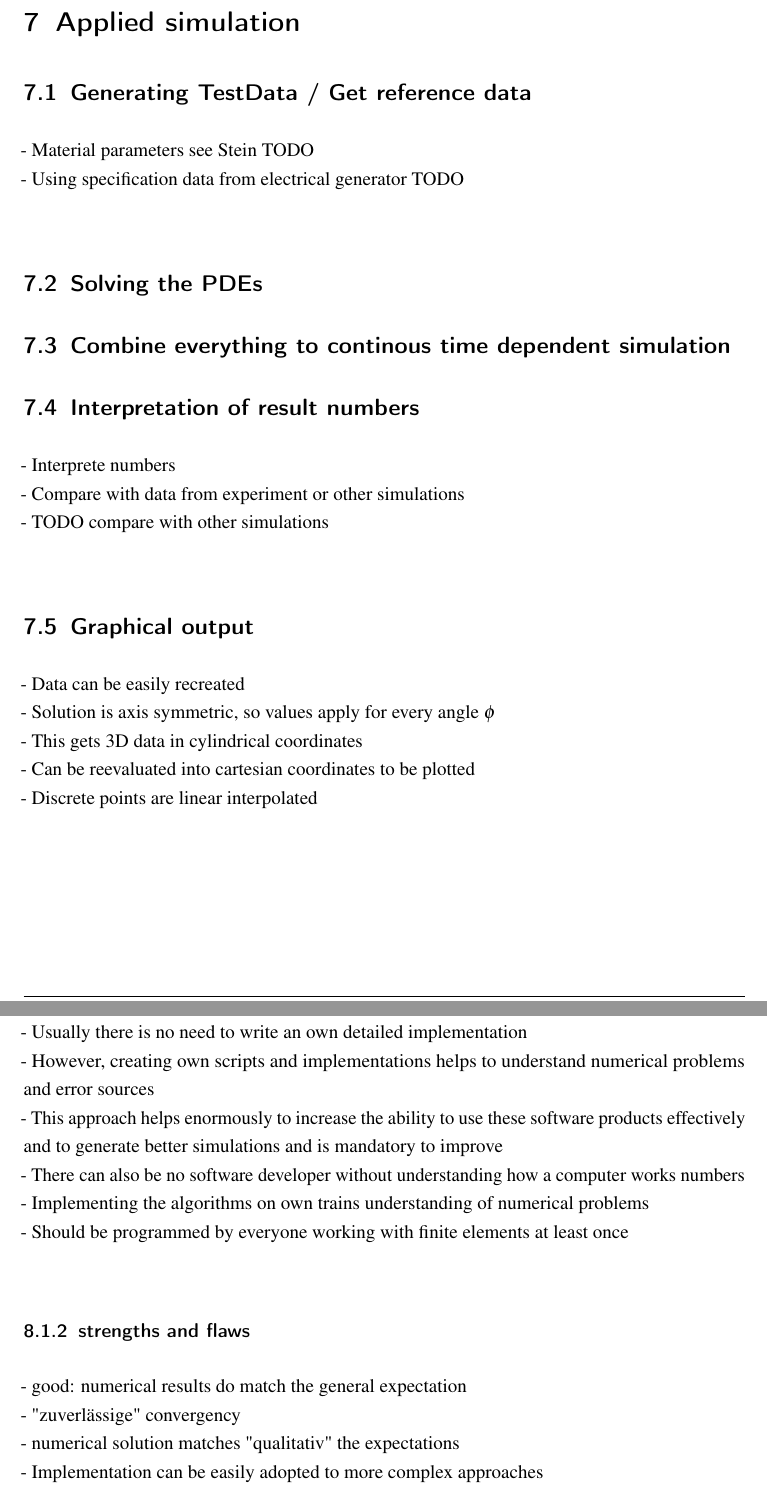
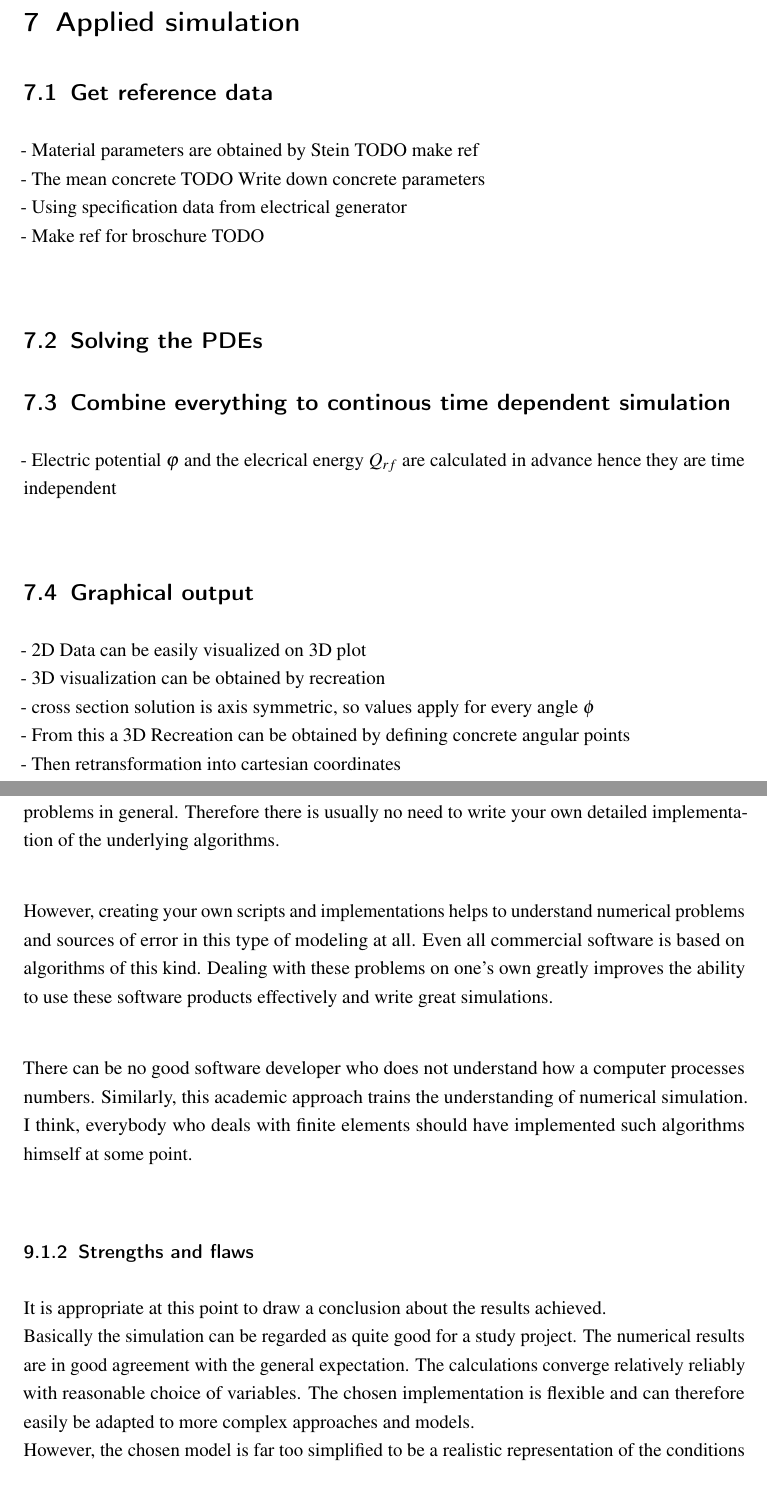
Before and after one commit to CrixxMadine/RFASimulation, a LaTeX document (ProjectReport/LaTeX/Main.tex, which reads ProjectReport/LaTeX/Praeambel.tex): two parts of pages 24 and 25 of 28 before the commit and two parts of pages 23 and 30 of 33 after it, joined at a grey line, cut so that both start at the same text. Compiled offline with pdfLaTeX.

Commit message:
Added numerical results section and added pictures
Refined ending section

```diff
--- a/ProjectReport/LaTeX/Main.tex
+++ b/ProjectReport/LaTeX/Main.tex
@@ -645,19 +635,23 @@ See Skript Numerik 2 Kroeger, after some take make a smaller or larger time step
 - This particular solution might have its obvious flaws, but gets pretty good results in practise \\
 
 
+
+
+% < Section 7 Applied simulation >
+
+
 \section{Applied simulation}
-\subsection{Generating TestData / Get reference data}
-- Material parameters see Stein TODO \\
-- Using specification data from electrical generator TODO \\
+\subsection{Get reference data}
+- Material parameters are obtained by Stein TODO make ref \\
+- The mean concrete TODO Write down concrete parameters \\
+- Using specification data from electrical generator \\
+- Make ref for broschure TODO \\
 
 \subsection{Solving the PDEs}
 
 \subsection{Combine everything to continous time dependent simulation}
+- Electric potential $\varphi$ and the elecrical energy $Q_{rf}$ are calculated in advance hence they are time independent \\
 
-\subsection{Interpretation of result numbers}
-- Interprete numbers \\
-- Compare with data from experiment or other simulations \\
-- TODO compare with other simulations \\
 
 %\section{Programming technologies}
 %
@@ -680,10 +674,11 @@ See Skript Numerik 2 Kroeger, after some take make a smaller or larger time step
 
 
 \subsection{Graphical output}
-- Data can be easily recreated \\
-- Solution is axis symmetric, so values apply for every angle $\phi$ \\
-- This gets 3D data in cylindrical coordinates \\
-- Can be reevaluated into cartesian coordinates to be plotted \\
-- Discrete points are linear interpolated \\
+- 2D Data can be easily visualized on 3D plot \\
+- 3D visualization can be obtained by recreation \\
+- cross section solution is axis symmetric, so values apply for every angle $\phi$ \\
+- From this a 3D Recreation can be obtained by defining concrete angular points \\
+- Then retransformation into cartesian coordinates \\
+- Plot on 3D geometry with color gradient to visualize differences in result data \\
 
 
@@ -697,19 +765,16 @@ See Skript Numerik 2 Kroeger, after some take make a smaller or larger time step
-- There are many highly useful numerical software solutions for numerical simulation and numerical problems \\
-- Usually there is no need to write an own detailed implementation \\
-- However, creating own scripts and implementations helps to understand numerical problems and error sources \\
-- This approach helps enormously to increase the ability to use these software products effectively and to generate better simulations and is mandatory to improve \\
-- There can also be no software developer without understanding how a computer works numbers \\
-- Implementing the algorithms on own trains understanding of numerical problems \\
-- Should be programmed by everyone working with finite elements at least once \\
+One could argue, that it is a waste of time to write a numerical simulation from scratch. There are already many very useful software solutions for numerical simulations and these kind of problems in general. Therefore there is usually no need to write your own detailed implementation of the underlying algorithms. \\
 
-\subsubsection{strengths and flaws}
-- good: numerical results do match the general expectation \\
-- "zuverlässige" convergency \\
-- numerical solution matches "qualitativ" the expectations \\
-- Implementation can be easily adopted to more complex approaches \\
+However, creating your own scripts and implementations helps to understand numerical problems and sources of error in this type of modeling at all. Even all commercial software is based on algorithms of this kind. Dealing with these problems on one's own greatly improves the ability to use these software products effectively and write great simulations.\\
 
-- bad: model is way to simplified to represent real world conditions of RFA \\
-- Even further modifications would not change the results heavily \\
+There can be no good software developer who does not understand how a computer processes numbers. Similarly, this academic approach trains the understanding of numerical simulation. I think, everybody who deals with finite elements should have implemented such algorithms himself at some point. \\
+
+\subsubsection{Strengths and flaws}
+It is appropriate at this point to draw a conclusion about the results achieved. \\
+Basically the simulation can be regarded as quite good for a study project.
+The numerical results are in good agreement with the general expectation. The calculations converge relatively reliably with reasonable choice of variables.
+The chosen implementation is flexible and can therefore easily be adapted to more complex approaches and models. \\
+However, the chosen model is far too simplified to be a realistic representation of the conditions of an actual RFA treatment. Further planned modifications are interesting from a mathematical point of view, but would not significantly change the results of the simulation and thus its validity.
+
 
 \subsubsection{Future modifications}
 I plan to expand this project in the future and let the chosen model mature. The described material parameters are in reality strongly non-linearly dependent on the temperature and the surrounding factors. An improved parameterization of these should lead to much more realistic simulation results. Especially the evaporation of water and a more complex formulation of blood perfusion should be considered. Subsequently, more complex and more realistic boundary conditions should be chosen.
--- a/ProjectReport/LaTeX/Praeambel.tex
+++ b/ProjectReport/LaTeX/Praeambel.tex
@@ -207,4 +207,4 @@
 \DABetreuerB{Prof.\ Dr.\ rer.\ nat.\ habil.\ Jörg\ Steinbach}
 \DABetreuerC{Prof.\ Dr.\ rer.\ nat.\ Thomas\ Lauterbach}
 \DAOrt{Nuremberg}
-\DAAbgabedatum{01.\,January\,1900}
+\DAAbgabedatum{31.\,August\,2020}
```
Also changed, not shown: ProjectReport/LaTeX/Literature.bib (+2 -1 lines), ProjectReport/Simulation_of_Radio_Frequency_Ablation.pdf, ProjectReport/LaTeX/Main.tex (89 more changed lines).
